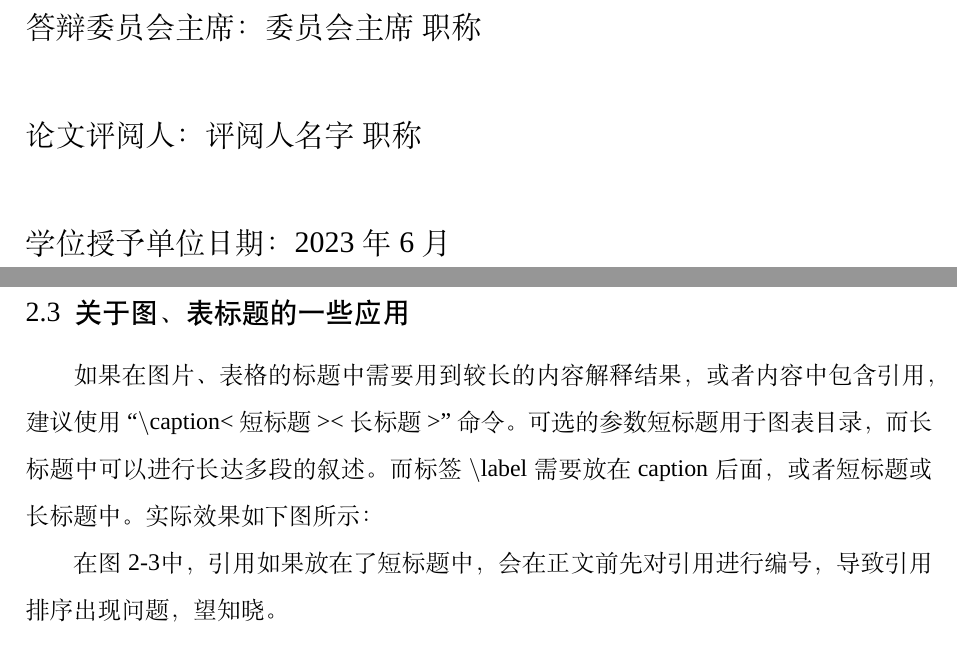
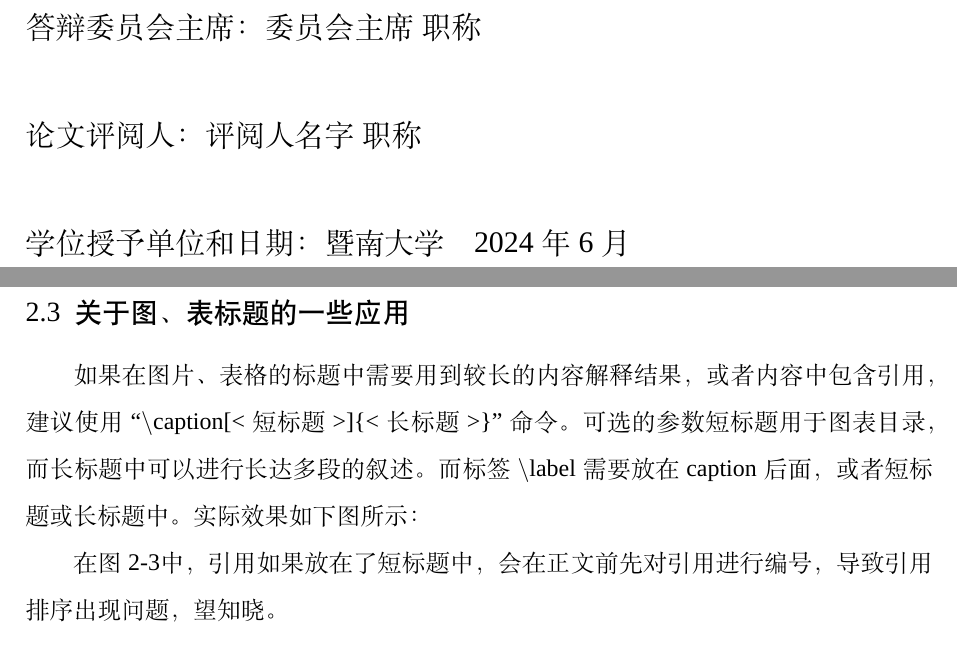
Before and after one commit to Latiyas/JNUThesis, a LaTeX thesis (JNUThesis.tex, which reads chapter/chap2.tex, chapter/declaration.tex): two parts of pages 1 and 11 of 18, joined at a grey line, cut so that both start at the same text. Compiled offline with XeLaTeX; a missing font is replaced by an installed copy or a similar font.

Commit message:
‘tenth’

```diff
--- a/JNUThesis.tex
+++ b/JNUThesis.tex
@@ -281,7 +281,7 @@ Title： \titleEn \\[25pt]
 论文答辩时间：\replyDate \\[25pt]
 答辩委员会主席：\programCoChairs \\[25pt]
 论文评阅人：\Reviewer \\[25pt]
-学位授予单位日期：\grantDate \\[25pt]
+学位授予单位和日期：\schoolName \quad \grantDate \\[25pt]
 }
 \end{flushleft}
 \end{titlepage}
--- a/chapter/chap2.tex
+++ b/chapter/chap2.tex
@@ -64,7 +64,7 @@
 
 \section{关于图、表标题的一些应用}
 
-\par 如果在图片、表格的标题中需要用到较长的内容解释结果，或者内容中包含引用，建议使用``$\backslash$caption{<短标题>}{<长标题>}''命令。可选的参数短标题用于图表目录，而长标题中可以进行长达多段的叙述。而标签$\backslash$label需要放在caption后面，或者短标题或长标题中。实际效果如下图所示：
+\par 如果在图片、表格的标题中需要用到较长的内容解释结果，或者内容中包含引用，建议使用``$\backslash$caption[<短标题>]\{<长标题>\}''命令。可选的参数短标题用于图表目录，而长标题中可以进行长达多段的叙述。而标签$\backslash$label需要放在caption后面，或者短标题或长标题中。实际效果如下图所示：
 
 \begin{figure*}[!ht]
     \centering
--- a/chapter/declaration.tex
+++ b/chapter/declaration.tex
@@ -12,14 +12,14 @@
 %% 学位类型
 \newcommand{\degreeType}{(学术学位/专业学位)}
 %% 论文提交时间
-\newcommand{\commitDate}{2023\ 年\ 6\ 月}
+\newcommand{\commitDate}{2024\ 年\ 6\ 月}
 %% 论文答辩时间
-\newcommand{\replyDate}{2023\ 年\ 6\ 月}
+\newcommand{\replyDate}{2024\ 年\ 6\ 月}
 %% 答辩委员会主席
 \newcommand{\programCoChairs}{委员会主席\ 职称}
 %% 论文评阅人
 \newcommand{\Reviewer}{评阅人名字\ 职称}
 %% 学位论文授予单位日期
-\newcommand{\grantDate}{2023\ 年\ 6\ 月}
+\newcommand{\grantDate}{2024\ 年\ 6\ 月}
 \newcommand{\schoolName}{暨南大学}
 \newcommand{\pageHeaderTitle}{暨南大学硕士学位论文}
```
Also changed, not shown: JNUThesis.pdf, README.md.
